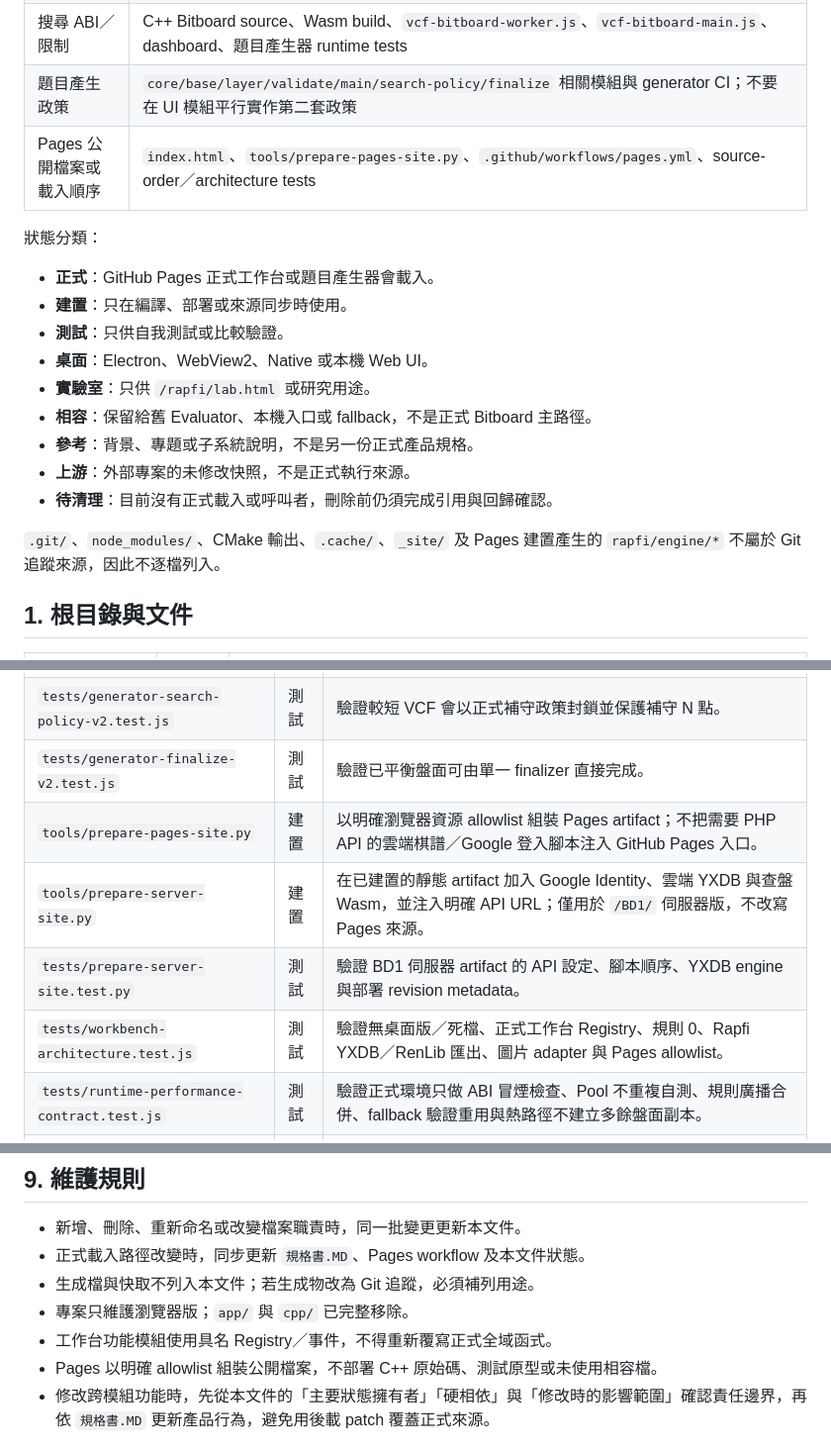
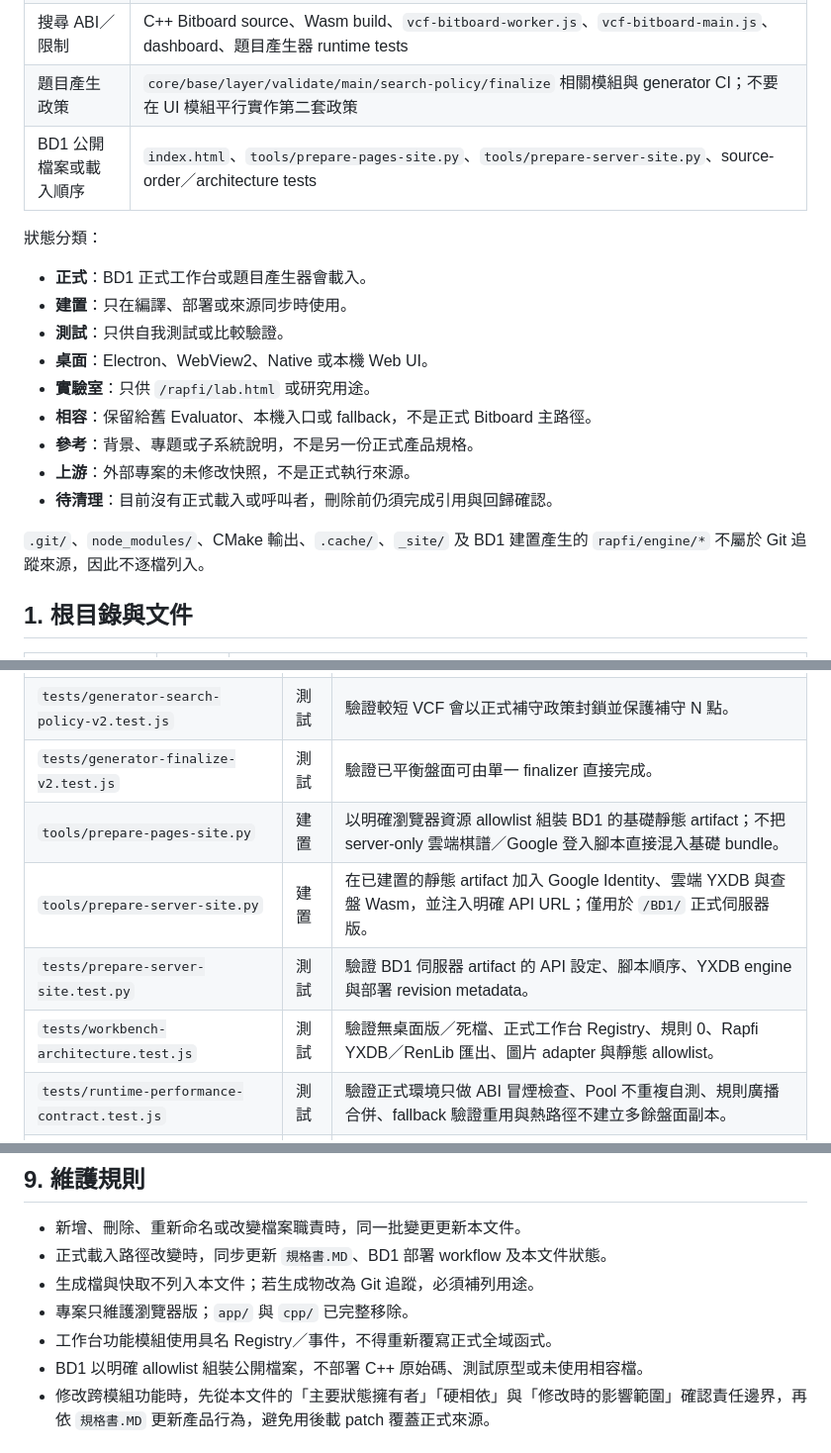
Before and after one commit to 5871224/VCF, a Markdown page: 檔案用途總覽.MD, 3 parts joined by grey strips. Shown at 99% size. Rendered like a GitHub page.

Commit message:
移除 Pages 檔案與用途描述

```diff
--- a/檔案用途總覽.MD
+++ b/檔案用途總覽.MD
@@ -180,11 +180,11 @@ Rapfi Board / DB 成為唯一正式棋盤
 | 主棋盤／規則事件 | `index.html`、`vcf-bitboard-generator-compat.js`、`vcf-bitboard-main.js`、Worker、禁手與題庫 |
 | 搜尋 ABI／限制 | C++ Bitboard source、Wasm build、`vcf-bitboard-worker.js`、`vcf-bitboard-main.js`、dashboard、題目產生器 runtime tests |
 | 題目產生政策 | `core/base/layer/validate/main/search-policy/finalize` 相關模組與 generator CI；不要在 UI 模組平行實作第二套政策 |
-| Pages 公開檔案或載入順序 | `index.html`、`tools/prepare-pages-site.py`、`.github/workflows/pages.yml`、source-order／architecture tests |
+| BD1 公開檔案或載入順序 | `index.html`、`tools/prepare-pages-site.py`、`tools/prepare-server-site.py`、source-order／architecture tests |
 
 狀態分類：
 
-- **正式**：GitHub Pages 正式工作台或題目產生器會載入。
+- **正式**：BD1 正式工作台或題目產生器會載入。
 - **建置**：只在編譯、部署或來源同步時使用。
 - **測試**：只供自我測試或比較驗證。
 - **桌面**：Electron、WebView2、Native 或本機 Web UI。
@@ -194,7 +194,7 @@ Rapfi Board / DB 成為唯一正式棋盤
 - **上游**：外部專案的未修改快照，不是正式執行來源。
 - **待清理**：目前沒有正式載入或呼叫者，刪除前仍須完成引用與回歸確認。
 
-`.git/`、`node_modules/`、CMake 輸出、`.cache/`、`_site/` 及 Pages 建置產生的 `rapfi/engine/*` 不屬於 Git 追蹤來源，因此不逐檔列入。
+`.git/`、`node_modules/`、CMake 輸出、`.cache/`、`_site/` 及 BD1 建置產生的 `rapfi/engine/*` 不屬於 Git 追蹤來源，因此不逐檔列入。
 
 ## 1. 根目錄與文件
 
@@ -344,10 +342,10 @@ Pages 產生的 `rapfi/engine/rapfi-single-simd128.*`、`vcf-pattern-engine.*`
 | `tests/generator-registry-v2.test.js` | 測試 | 驗證狀態、搜尋請求、候選、層記錄、分析、材料及結果 Registry 的優先順序與組合。 |
 | `tests/generator-search-policy-v2.test.js` | 測試 | 驗證較短 VCF 會以正式補守政策封鎖並保護補守 N 點。 |
 | `tests/generator-finalize-v2.test.js` | 測試 | 驗證已平衡盤面可由單一 finalizer 直接完成。 |
-| `tools/prepare-pages-site.py` | 建置 | 以明確瀏覽器資源 allowlist 組裝 Pages artifact；不把需要 PHP API 的雲端棋譜／Google 登入腳本注入 GitHub Pages 入口。 |
-| `tools/prepare-server-site.py` | 建置 | 在已建置的靜態 artifact 加入 Google Identity、雲端 YXDB 與查盤 Wasm，並注入明確 API URL；僅用於 `/BD1/` 伺服器版，不改寫 Pages 來源。 |
+| `tools/prepare-pages-site.py` | 建置 | 以明確瀏覽器資源 allowlist 組裝 BD1 的基礎靜態 artifact；不把 server-only 雲端棋譜／Google 登入腳本直接混入基礎 bundle。 |
+| `tools/prepare-server-site.py` | 建置 | 在已建置的靜態 artifact 加入 Google Identity、雲端 YXDB 與查盤 Wasm，並注入明確 API URL；僅用於 `/BD1/` 正式伺服器版。 |
 | `tests/prepare-server-site.test.py` | 測試 | 驗證 BD1 伺服器 artifact 的 API 設定、腳本順序、YXDB engine 與部署 revision metadata。 |
-| `tests/workbench-architecture.test.js` | 測試 | 驗證無桌面版／死檔、正式工作台 Registry、規則 0、Rapfi YXDB／RenLib 匯出、圖片 adapter 與 Pages allowlist。 |
+| `tests/workbench-architecture.test.js` | 測試 | 驗證無桌面版／死檔、正式工作台 Registry、規則 0、Rapfi YXDB／RenLib 匯出、圖片 adapter 與靜態 allowlist。 |
 | `tests/runtime-performance-contract.test.js` | 測試 | 驗證正式環境只做 ABI 冒煙檢查、Pool 不重複自測、規則廣播合併、fallback 驗證重用與熱路徑不建立多餘盤面副本。 |
 | `tests/bitboard-worker-runtime.test.js` | 測試 | 使用實際 Wasm 驗證規則 0、快速／fallback 防點及 Worker 啟動契約。 |
 | `tests/generator-worker-runtime.test.js` | 測試 | 驗證題目產生器使用獨立 Bitboard Worker、規則與搜尋限制傳遞、剪枝選單、busy 狀態及防點回傳正規化。 |
@@ -377,11 +375,11 @@ Pages 產生的 `rapfi/engine/rapfi-single-simd128.*`、`vcf-pattern-engine.*`
 ## 9. 維護規則
 
 - 新增、刪除、重新命名或改變檔案職責時，同一批變更更新本文件。
-- 正式載入路徑改變時，同步更新 `規格書.MD`、Pages workflow 及本文件狀態。
+- 正式載入路徑改變時，同步更新 `規格書.MD`、BD1 部署 workflow 及本文件狀態。
 - 生成檔與快取不列入本文件；若生成物改為 Git 追蹤，必須補列用途。
 - 專案只維護瀏覽器版；`app/` 與 `cpp/` 已完整移除。
 - 工作台功能模組使用具名 Registry／事件，不得重新覆寫正式全域函式。
-- Pages 以明確 allowlist 組裝公開檔案，不部署 C++ 原始碼、測試原型或未使用相容檔。
+- BD1 以明確 allowlist 組裝公開檔案，不部署 C++ 原始碼、測試原型或未使用相容檔。
 - 修改跨模組功能時，先從本文件的「主要狀態擁有者」「硬相依」與「修改時的影響範圍」確認責任邊界，再依 `規格書.MD` 更新產品行為，避免用後載 patch 覆蓋正式來源。
 
 ## 題庫掛載契約補充
```
Also changed, not shown: other parts of 檔案用途總覽.MD (+3 -5 lines).
